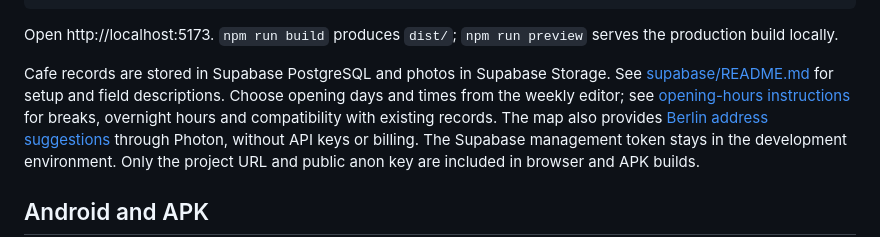
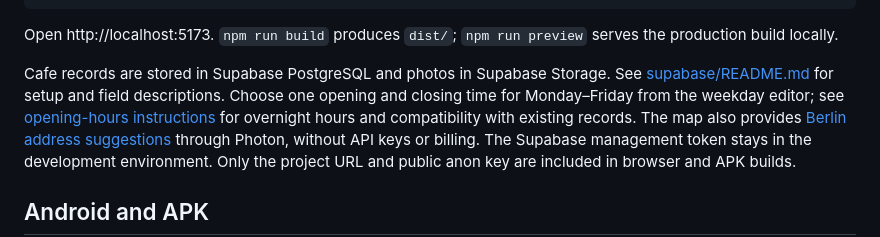
Before and after one commit to AnastasiaMamontova/LaptopFriendlyCafe, a Markdown page: README.md, the part around the change. GitHub-like rendering.

Commit message:
Simplify opening hours to one Monday-Friday interval

```diff
--- a/README.md
+++ b/README.md
@@ -24,9 +24,9 @@ Open http://localhost:5173. `npm run build` produces `dist/`;
 
 Cafe records are stored in Supabase PostgreSQL and photos in Supabase Storage.
 See [supabase/README.md](supabase/README.md) for setup and field descriptions.
-Choose opening days and times from the weekly editor; see
-[opening-hours instructions](docs/OPENING_HOURS.md) for breaks, overnight hours
-and compatibility with existing records.
+Choose one opening and closing time for Monday–Friday from the weekday editor;
+see [opening-hours instructions](docs/OPENING_HOURS.md) for overnight hours and
+compatibility with existing records.
 The map also provides [Berlin address suggestions](docs/ADDRESS_SEARCH.md)
 through Photon, without API keys or billing.
 The Supabase management token stays in the development environment. Only the
```
Also changed, not shown: docs/OPENING_HOURS.md (+32 -45 lines), docs/VERIFICATION.md (+18 -1 lines), docs/screenshots/opening-hours-mobile.png, docs/screenshots/weekday-hours-field.png (added), 6 other files.
